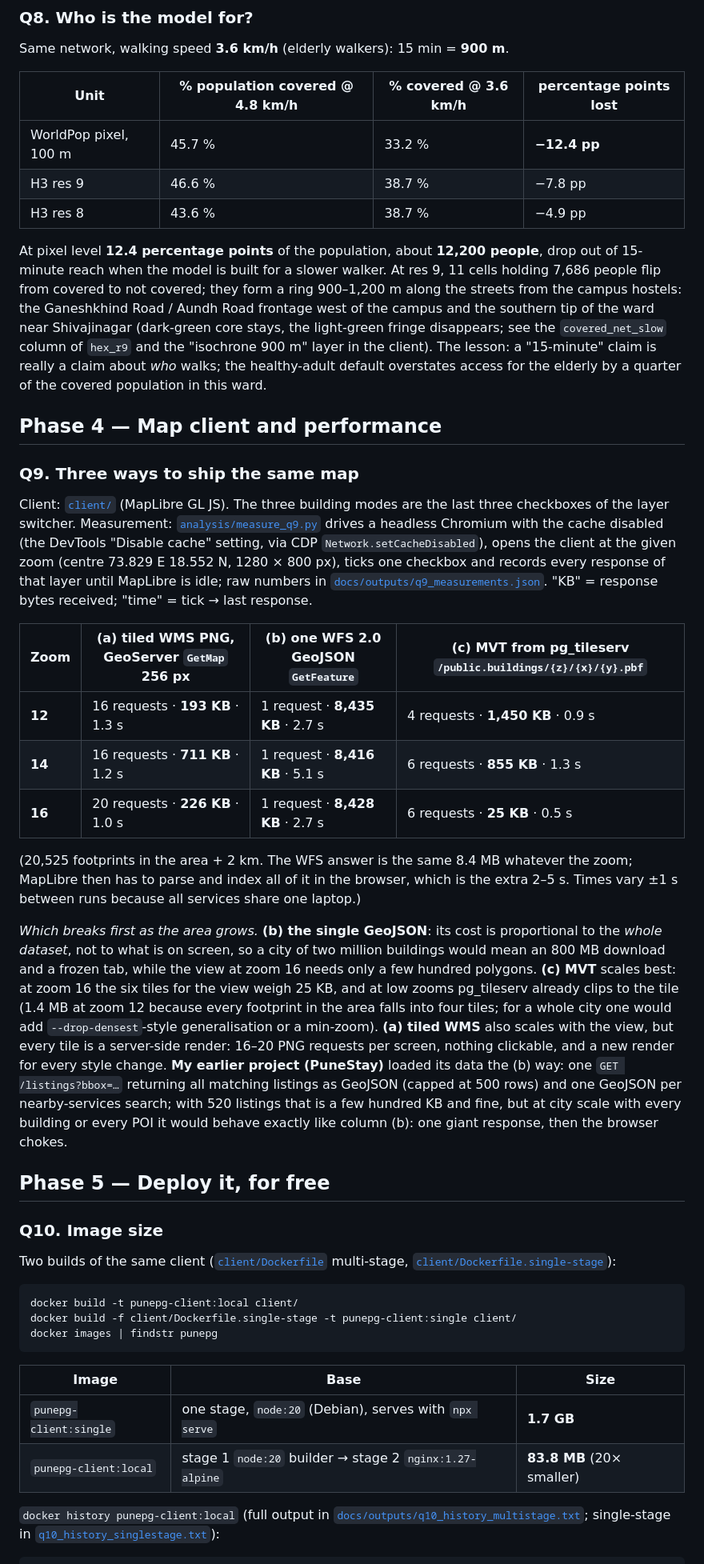
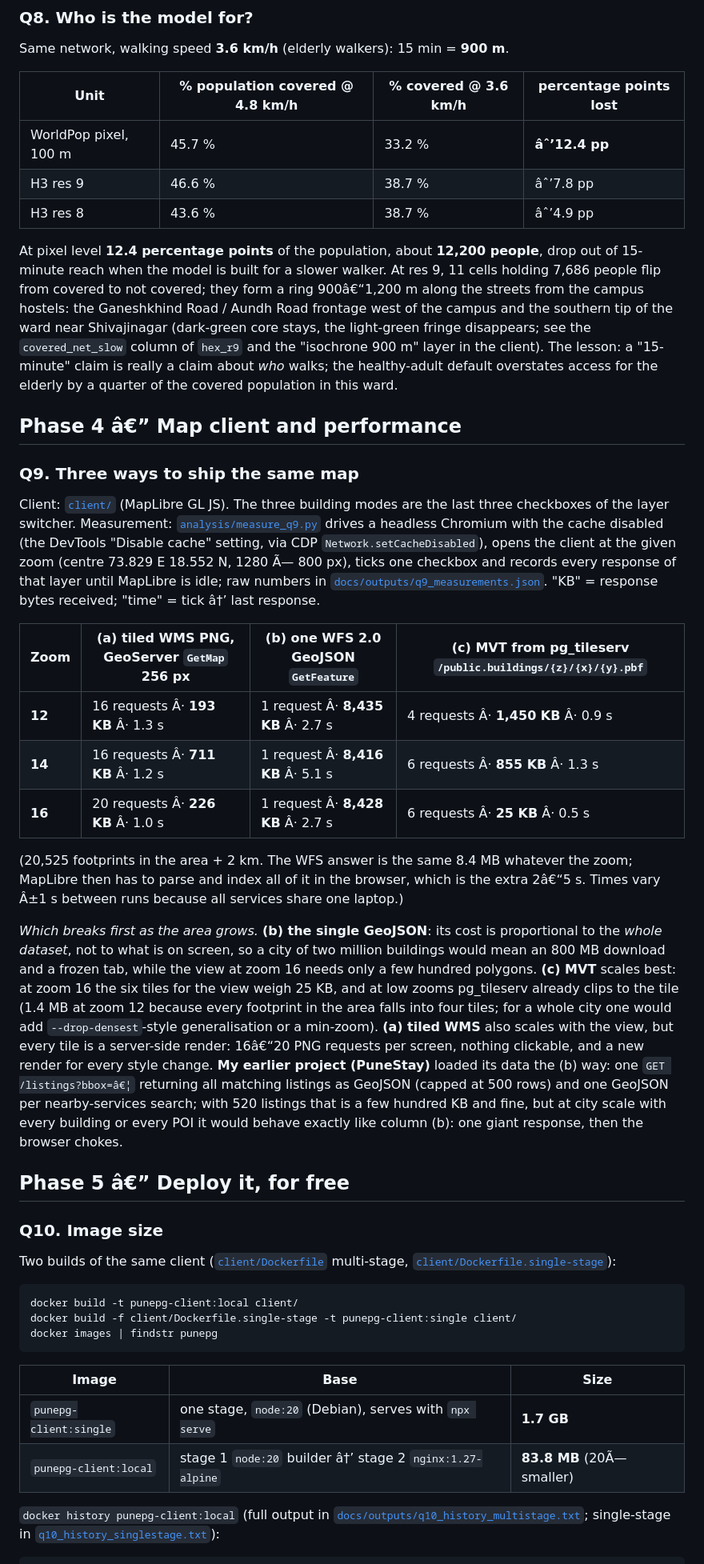
Before and after one commit to Amrtyu29/pune-pg-webgis, a Markdown page: ANSWERS.md, the part around one of its changes. Shown at 80% size. Rendered like a GitHub page.

```diff
--- a/ANSWERS.md
+++ b/ANSWERS.md
@@ -217,45 +223,45 @@ Same network, walking speed **3.6 km/h** (elderly walkers): 15 min = **900 m**.
 
 | Unit | % population covered @ 4.8 km/h | % covered @ 3.6 km/h | percentage points lost |
 |---|---|---|---|
-| WorldPop pixel, 100 m | 45.7 % | 33.2 % | **−12.4 pp** |
-| H3 res 9 | 46.6 % | 38.7 % | −7.8 pp |
-| H3 res 8 | 43.6 % | 38.7 % | −4.9 pp |
+| WorldPop pixel, 100 m | 45.7 % | 33.2 % | **âˆ’12.4 pp** |
+| H3 res 9 | 46.6 % | 38.7 % | âˆ’7.8 pp |
+| H3 res 8 | 43.6 % | 38.7 % | âˆ’4.9 pp |
 
 At pixel level **12.4 percentage points** of the population, about **12,200 people**, drop out of 15-minute reach when the model is built for a slower walker.
-At res 9, 11 cells holding 7,686 people flip from covered to not covered; they form a ring 900–1,200 m along the streets from the campus hostels: the
+At res 9, 11 cells holding 7,686 people flip from covered to not covered; they form a ring 900â€“1,200 m along the streets from the campus hostels: the
 Ganeshkhind Road / Aundh Road frontage west of the campus and the southern tip of the ward near Shivajinagar (dark-green core stays, the light-green
 fringe disappears; see the `covered_net_slow` column of `hex_r9` and the "isochrone 900 m" layer in the client). The lesson: a "15-minute" claim is really
 a claim about *who* walks; the healthy-adult default overstates access for the elderly by a quarter of the covered population in this ward.
 
-## Phase 4 — Map client and performance
+## Phase 4 â€” Map client and performance
 
 ### Q9. Three ways to ship the same map
 
 Client: [`client/`](client/) (MapLibre GL JS). The three building modes are the last three checkboxes of the layer switcher.
 Measurement: [`analysis/measure_q9.py`](analysis/measure_q9.py) drives a headless Chromium with the cache disabled (the DevTools
-"Disable cache" setting, via CDP `Network.setCacheDisabled`), opens the client at the given zoom (centre 73.829 E 18.552 N, 1280 × 800 px),
+"Disable cache" setting, via CDP `Network.setCacheDisabled`), opens the client at the given zoom (centre 73.829 E 18.552 N, 1280 Ã— 800 px),
 ticks one checkbox and records every response of that layer until MapLibre is idle; raw numbers in
-[`docs/outputs/q9_measurements.json`](docs/outputs/q9_measurements.json). "KB" = response bytes received; "time" = tick → last response.
+[`docs/outputs/q9_measurements.json`](docs/outputs/q9_measurements.json). "KB" = response bytes received; "time" = tick â†’ last response.
 
 | Zoom | (a) tiled WMS PNG, GeoServer `GetMap` 256 px | (b) one WFS 2.0 GeoJSON `GetFeature` | (c) MVT from pg_tileserv `/public.buildings/{z}/{x}/{y}.pbf` |
 |---|---|---|---|
-| **12** | 16 requests · **193 KB** · 1.3 s | 1 request · **8,435 KB** · 2.7 s | 4 requests · **1,450 KB** · 0.9 s |
-| **14** | 16 requests · **711 KB** · 1.2 s | 1 request · **8,416 KB** · 5.1 s | 6 requests · **855 KB** · 1.3 s |
-| **16** | 20 requests · **226 KB** · 1.0 s | 1 request · **8,428 KB** · 2.7 s | 6 requests · **25 KB** · 0.5 s |
+| **12** | 16 requests Â· **193 KB** Â· 1.3 s | 1 request Â· **8,435 KB** Â· 2.7 s | 4 requests Â· **1,450 KB** Â· 0.9 s |
+| **14** | 16 requests Â· **711 KB** Â· 1.2 s | 1 request Â· **8,416 KB** Â· 5.1 s | 6 requests Â· **855 KB** Â· 1.3 s |
+| **16** | 20 requests Â· **226 KB** Â· 1.0 s | 1 request Â· **8,428 KB** Â· 2.7 s | 6 requests Â· **25 KB** Â· 0.5 s |
 
 (20,525 footprints in the area + 2 km. The WFS answer is the same 8.4 MB whatever the zoom; MapLibre then has to parse and index all of it in the
-browser, which is the extra 2–5 s. Times vary ±1 s between runs because all services share one laptop.)
+browser, which is the extra 2â€“5 s. Times vary Â±1 s between runs because all services share one laptop.)
 
 *Which breaks first as the area grows.* **(b) the single GeoJSON**: its cost is proportional to the *whole dataset*, not to what is on screen, so a
 city of two million buildings would mean an 800 MB download and a frozen tab, while the view at zoom 16 needs only a few hundred polygons.
 **(c) MVT** scales best: at zoom 16 the six tiles for the view weigh 25 KB, and at low zooms pg_tileserv already clips to the tile (1.4 MB at
 zoom 12 because every footprint in the area falls into four tiles; for a whole city one would add `--drop-densest`-style generalisation or a
-min-zoom). **(a) tiled WMS** also scales with the view, but every tile is a server-side render: 16–20 PNG requests per screen, nothing clickable,
-and a new render for every style change. **My earlier project (PuneStay)** loaded its data the (b) way: one `GET /listings?bbox=…` returning all
+min-zoom). **(a) tiled WMS** also scales with the view, but every tile is a server-side render: 16â€“20 PNG requests per screen, nothing clickable,
+and a new render for every style change. **My earlier project (PuneStay)** loaded its data the (b) way: one `GET /listings?bbox=â€¦` returning all
 matching listings as GeoJSON (capped at 500 rows) and one GeoJSON per nearby-services search; with 520 listings that is a few hundred KB and fine,
 but at city scale with every building or every POI it would behave exactly like column (b): one giant response, then the browser chokes.
 
-## Phase 5 — Deploy it, for free
+## Phase 5 â€” Deploy it, for free
 
 ### Q10. Image size
 
@@ -270,7 +276,7 @@ docker images | findstr punepg
 | Image | Base | Size |
 |---|---|---|
 | `punepg-client:single` | one stage, `node:20` (Debian), serves with `npx serve` | **1.7 GB** |
-| `punepg-client:local` | stage 1 `node:20` builder → stage 2 `nginx:1.27-alpine` | **83.8 MB** (20× smaller) |
+| `punepg-client:local` | stage 1 `node:20` builder â†’ stage 2 `nginx:1.27-alpine` | **83.8 MB** (20Ã— smaller) |
 
 `docker history punepg-client:local` (full output in [`docs/outputs/q10_history_multistage.txt`](docs/outputs/q10_history_multistage.txt); single-stage in [`q10_history_singlestage.txt`](docs/outputs/q10_history_singlestage.txt)):
 
```
Also changed, not shown: other parts of ANSWERS.md (+49 -43 lines), docs/screenshots/setup_compose_ps.jpg (added), 1 other file.
